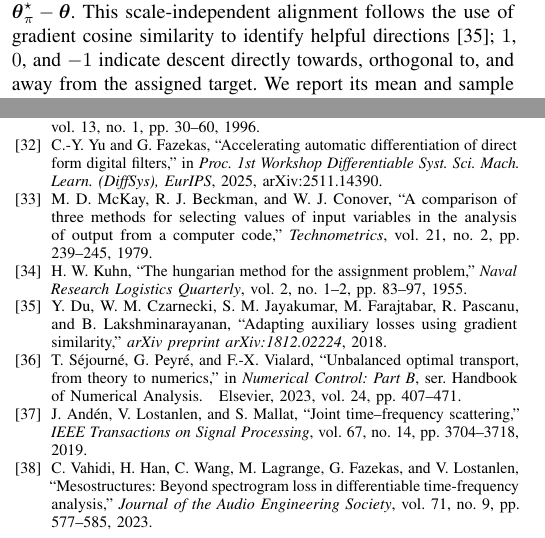
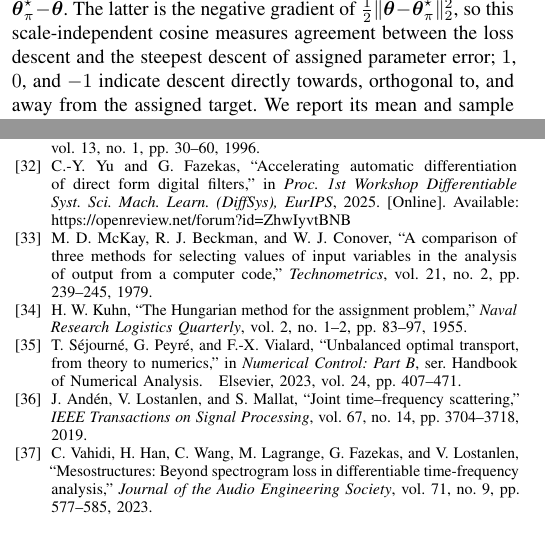
Before and after one commit to ptablasdpaula/ICASSP27-Phrase, a LaTeX paper (paper/main.tex): two parts of the columns of pages 3 and 5 of 5, joined at a grey line, cut at the place of the change. Compiled offline with pdfLaTeX; a missing font is replaced by an installed copy or a similar font; a LaTeX package or settings file that is missing is left out.

Commit message:
Use archival sources for gradient and filter methods

```diff
--- a/paper/main.tex
+++ b/paper/main.tex
@@ -304,11 +304,13 @@ gradient cosine. We express each event as
 $(\log_2(f_{0,i}/80),t_i)$, concatenate these octave--second pairs into
 $\boldsymbol\theta$, and measure the cosine between the descent
 $\mathbf d=-\nabla_{\boldsymbol\theta}\mathcal L$ and
-$\boldsymbol\theta^\star_\pi-\boldsymbol\theta$. This scale-independent
-alignment follows the use of gradient cosine similarity to identify helpful
-directions~\cite{du2018gradient}; $1$, $0$, and $-1$ indicate descent directly
-towards, orthogonal to, and away from the assigned target. We report its mean
-and sample standard deviation across candidate phrases. As an
+$\boldsymbol\theta^\star_\pi-\boldsymbol\theta$. The latter is the negative
+gradient of $\tfrac12\lVert\boldsymbol\theta-
+\boldsymbol\theta^\star_\pi\rVert_2^2$, so this scale-independent cosine measures
+agreement between the loss descent and the steepest descent of assigned
+parameter error; $1$, $0$, and $-1$ indicate descent directly towards,
+orthogonal to, and away from the assigned target. We report its mean and sample
+standard deviation across candidate phrases. As an
 objective-independent audio metric, \gls{lsd} is the \gls{rms} difference
 between periodic-Hann \acrshort{fft}-1024/hop-256 log-magnitude spectra, using a
 common target-relative $-100$-dB magnitude floor.
```
Also changed, not shown: paper/references.bib (+3 -9 lines).
